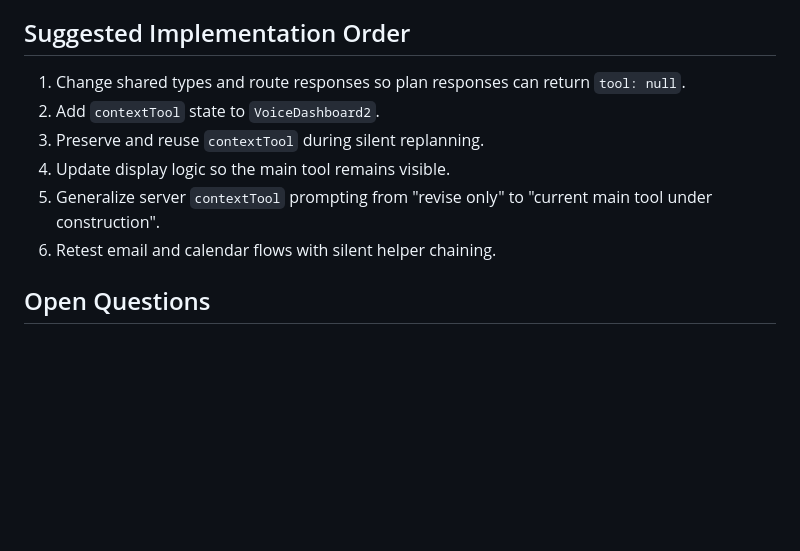
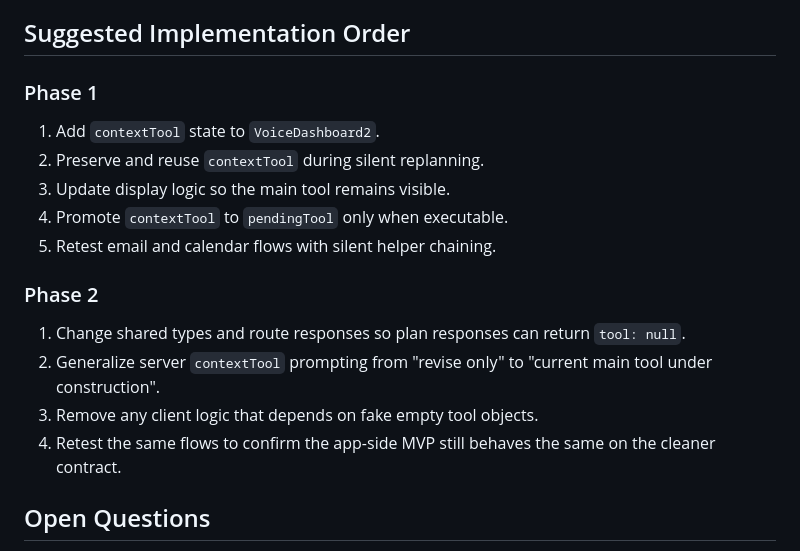
Before and after one commit to coloshword/WorkFromCar, a Markdown page: main-tool-continuity-proposal.md, the part around one of its changes. Rendered like a GitHub page; blank space fills up the shorter version.

```diff
--- a/main-tool-continuity-proposal.md
+++ b/main-tool-continuity-proposal.md
@@ -185,12 +222,20 @@ The fix is correct if:
 
 ## Suggested Implementation Order
 
+### Phase 1
+
+1. Add `contextTool` state to `VoiceDashboard2`.
+2. Preserve and reuse `contextTool` during silent replanning.
+3. Update display logic so the main tool remains visible.
+4. Promote `contextTool` to `pendingTool` only when executable.
+5. Retest email and calendar flows with silent helper chaining.
+
+### Phase 2
+
 1. Change shared types and route responses so plan responses can return `tool: null`.
-2. Add `contextTool` state to `VoiceDashboard2`.
-3. Preserve and reuse `contextTool` during silent replanning.
-4. Update display logic so the main tool remains visible.
-5. Generalize server `contextTool` prompting from "revise only" to "current main tool under construction".
-6. Retest email and calendar flows with silent helper chaining.
+2. Generalize server `contextTool` prompting from "revise only" to "current main tool under construction".
+3. Remove any client logic that depends on fake empty tool objects.
+4. Retest the same flows to confirm the app-side MVP still behaves the same on the cleaner contract.
 
 ## Open Questions
 
```
Also changed, not shown: other parts of main-tool-continuity-proposal.md (+39 -2 lines).
